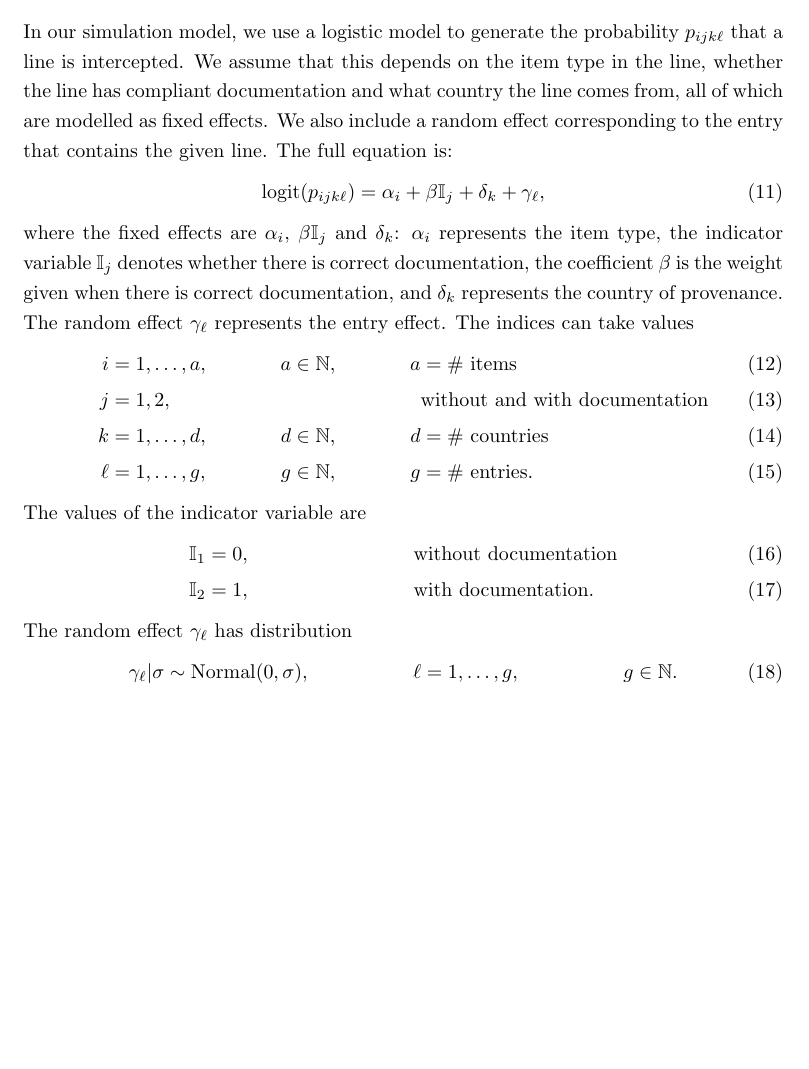
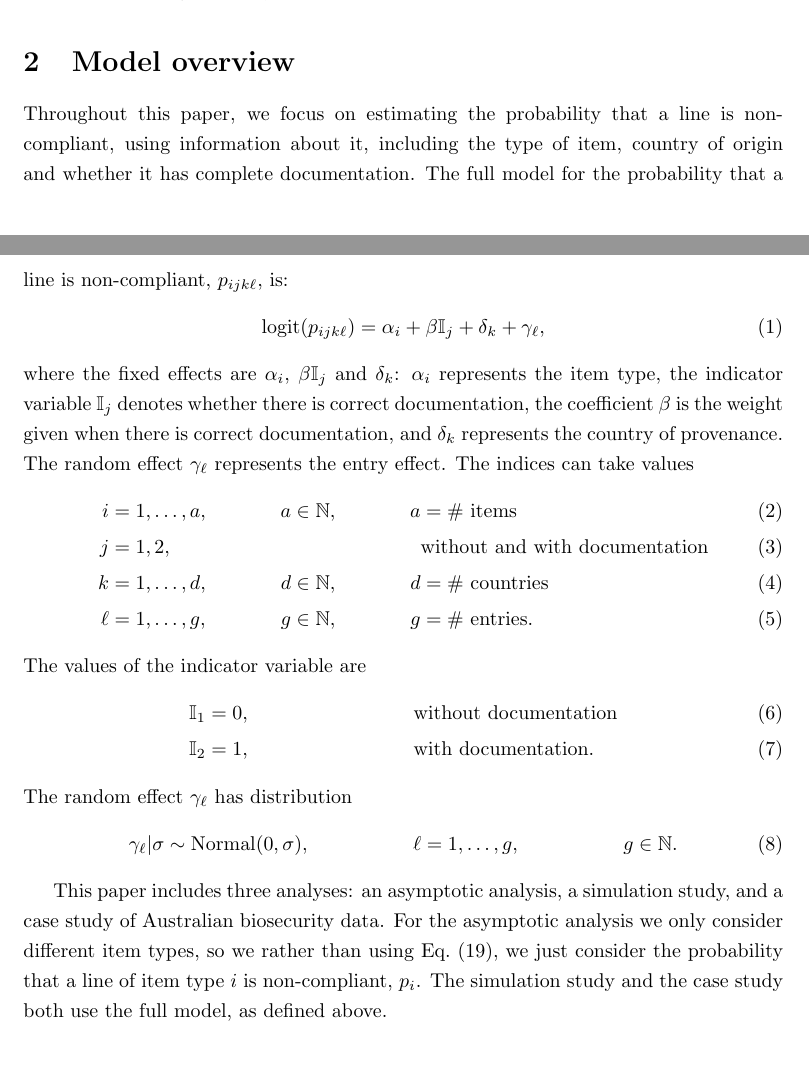
Before and after one commit to cmbaker00/container-line-analysis-public, a LaTeX paper (manuscript/entry-line-model-MS.tex): part of page 7 of 13 before the commit and two parts of pages 2 and 3 of 13 after it, the two joined at a grey line, cut at the place of the change, the shorter picture padded with empty space. Compiled offline with pdfLaTeX.

Commit message:
Moved model definition up in MS

```diff
--- a/manuscript/entry-line-model-MS.tex
+++ b/manuscript/entry-line-model-MS.tex
@@ -64,6 +64,33 @@ Our biosecurity data is closely related to pooled testing, which is often used f
 In practice, pooled testing is manifestly different from the biosecurity scenario. Pooled testing exists by design, as a way to gather information about a population while reducing testing. In biosecurity, the searching is done to every individual line, and the results are only pooled at the point of data capture. Hence, we are interested in how much information we are losing due to aggregating results as entry mode. Or, equivalently, how much better could we be at managing bio-security risk if we stopped using entry mode when an entry contains multiple lines?
 
 In this paper we investigate how entry mode affects our ability to identify the biosecurity risk of items. We start with an asymptotic analysis, where we calculate the precision of estimates the implications of mixing different item types in entry mode. We then do a simulation estimation study, which allows us to understand how larger entries and more item types affect precision of estimates. Finally, we analyse a subset of Australian border interception data to see the real-world differences between using the line-only data and including the entry mode data.
+
+\section{Model overview}\label{sec:model}
+Throughout this paper, we focus on estimating the probability that a line is non-compliant, using information about it, including the type of item, country of origin and whether it has complete documentation. The full model for the probability that a line is non-compliant, \(p_{ijk\ell}\),  is:
+\begin{align}
+\logit(p_{ijk\ell}) = \alpha_{i} + \beta\mathbb{I}_j + \delta_k + \gamma_\ell \label{eq:logit_model_sim},
+\end{align}
+where the fixed effects are $\alpha_i$, $\beta\mathbb{I}_j$ and $\delta_k$: $\alpha_i$ represents the item type, the indicator variable $\mathbb{I}_j$ denotes whether there is correct documentation, the coefficient $\beta$ is the weight given when there is correct documentation, and $\delta_k$ represents the country of provenance. The random effect $\gamma_\ell$ represents the entry effect. The indices can take values
+\begin{align}
+i &=1, \ldots, a, & a&\in \mathbb{N},& a &= \text{\# items}\\
+j &= 1, 2, & & & &\text{without and with documentation}\\
+k &= 1,\ldots, d,& d &\in \mathbb{N},& d &= \text{\# countries}\\
+\ell &= 1,\ldots,g,& g&\in \mathbb{N},& g &= \text{\# entries}.
+\end{align}
+The values of the indicator variable are
+\begin{align}
+\mathbb{I}_1 & = 0,& &\text{without documentation}\\
+\mathbb{I}_2 &= 1,& &\text{with documentation}.
+\end{align}
+The random effect $\gamma_\ell$ has distribution
+\begin{align}
+\gamma_\ell | \sigma &\sim \Normal(0, \sigma), & \ell &= 1,\ldots, g, & g&\in \mathbb{N}.
+\label{eq:entry_effect}
+\end{align}
+
+This paper includes three analyses: an asymptotic analysis,
+ a simulation study, and a case study of Australian biosecurity data. For the asymptotic analysis we only consider different item types, so we rather than using Eq.~\eqref{eq:logit_model_fit_sim}, we just consider the probability that a line of item type \(i\) is non-compliant, \(p_i\). The simulation study and the case study both use the full model, as defined above.
+
 
 \section{Asymptotic analysis}
 We use asymptotic analysis to investigate how the precision of estimates depends on entry size, the number of entries, the probability of interception and whether item types are mixed. This analysis is broken into two parts. The first part assumes that all items are a single type, which allows us to quantify how the amount of data, probability of interception and entry size affects precision. The second part assumes that there are two different item types, and it explores how changing the proportion of entries with both item types mixed affects precision.
@@ -194,31 +221,7 @@ From the asymptotic analysis we can conclude two key lessons:
 As the first step in developing a method to analyse real-world data sets, we simulate a data set that contains key complexities including multiple item types, fixed effects and random effects. Once we have simulated data, we can fit a model to estimate parameters. The advantage of our approach is that we can (1) verify that our model behaves correctly and (2) explore how model precision varies in a more complex setting.
 
 \subsection{Data simulation}
-
-In our simulation model, we use a logistic model to generate the probability \(p_{ijk\ell}\) that a line is intercepted. We assume that this depends on the item type in the line, whether the line has compliant documentation and what country the line comes from, all of which are modelled as fixed effects. We also include a random effect corresponding to the entry that contains the given line. The full equation is:
-\begin{align}
-\logit(p_{ijk\ell}) = \alpha_{i} + \beta\mathbb{I}_j + \delta_k + \gamma_\ell \label{eq:logit_model_sim},
-\end{align}
-where the fixed effects are $\alpha_i$, $\beta\mathbb{I}_j$ and $\delta_k$: $\alpha_i$ represents the item type, the indicator variable $\mathbb{I}_j$ denotes whether there is correct documentation, the coefficient $\beta$ is the weight given when there is correct documentation, and $\delta_k$ represents the country of provenance. The random effect $\gamma_\ell$ represents the entry effect. The indices can take values
-\begin{align}
-i &=1, \ldots, a, & a&\in \mathbb{N},& a &= \text{\# items}\\
-j &= 1, 2, & & & &\text{without and with documentation}\\
-k &= 1,\ldots, d,& d &\in \mathbb{N},& d &= \text{\# countries}\\
-\ell &= 1,\ldots,g,& g&\in \mathbb{N},& g &= \text{\# entries}.
-\end{align}
-The values of the indicator variable are
-\begin{align}
-\mathbb{I}_1 & = 0,& &\text{without documentation}\\
-\mathbb{I}_2 &= 1,& &\text{with documentation}.
-\end{align}
-The random effect $\gamma_\ell$ has distribution
-\begin{align}
-\gamma_\ell | \sigma &\sim \Normal(0, \sigma), & \ell &= 1,\ldots, g, & g&\in \mathbb{N}.
-\label{eq:entry_effect}
-\end{align}
-
-
-For our simulations, chose parameters which we expect to be similar to their values in real-world data. We set \(\beta=-1\), choosing an negative effect of having correct documentation, because we expect lines with correct documentation have a higher chance of being compliant. We include $a=5$ item types with \(\alpha_i\) taking values of -6.91, -4.60, -3.89, -2.94, -1.39 (corresponding to interception probabilities of 0.001, 0.01, 0.02, 0.05 and .2). We chose negative values for the item effect $\alpha_i$, since the probability of detection is expected to be low for any item in real-world data. We used $d=3$ countries and choose their weights to be .5, -1 and .25, {\color{red} because\ldots}
+We simulate data from the full model (as described in Section~\ref{sec:model}). For our simulations, chose parameters which we expect to be similar to their values in real-world data. We set \(\beta=-1\), choosing an negative effect of having correct documentation, because we expect lines with correct documentation have a higher chance of being compliant. We include $a=5$ item types with \(\alpha_i\) taking values of -6.91, -4.60, -3.89, -2.94, -1.39 (corresponding to interception probabilities of 0.001, 0.01, 0.02, 0.05 and .2, if all other effects were 0). We chose negative values for the item effect $\alpha_i$, since the probability of detection is expected to be low for any item in real-world data. We used $d=3$ countries and choose their weights to be .5, -1 and .25, {\color{red} because\ldots}
 {
 \color{red}
 We run simulations with and without an entry effect, but when we include entry \eqref{eq:entry_effect} it takes a normal distribution with mean zero and standard deviation \(\sigma = 0.25\). For each entry we draw whether it is in line mode or not with probability 0.25, and for each line we set the probability of having correct documentation to be 0.2.}
```
Also changed, not shown: manuscript/entry-line-model-MS.pdf, manuscript/entry-line-model-MS.tex (4 more changed lines), 2 other files.
